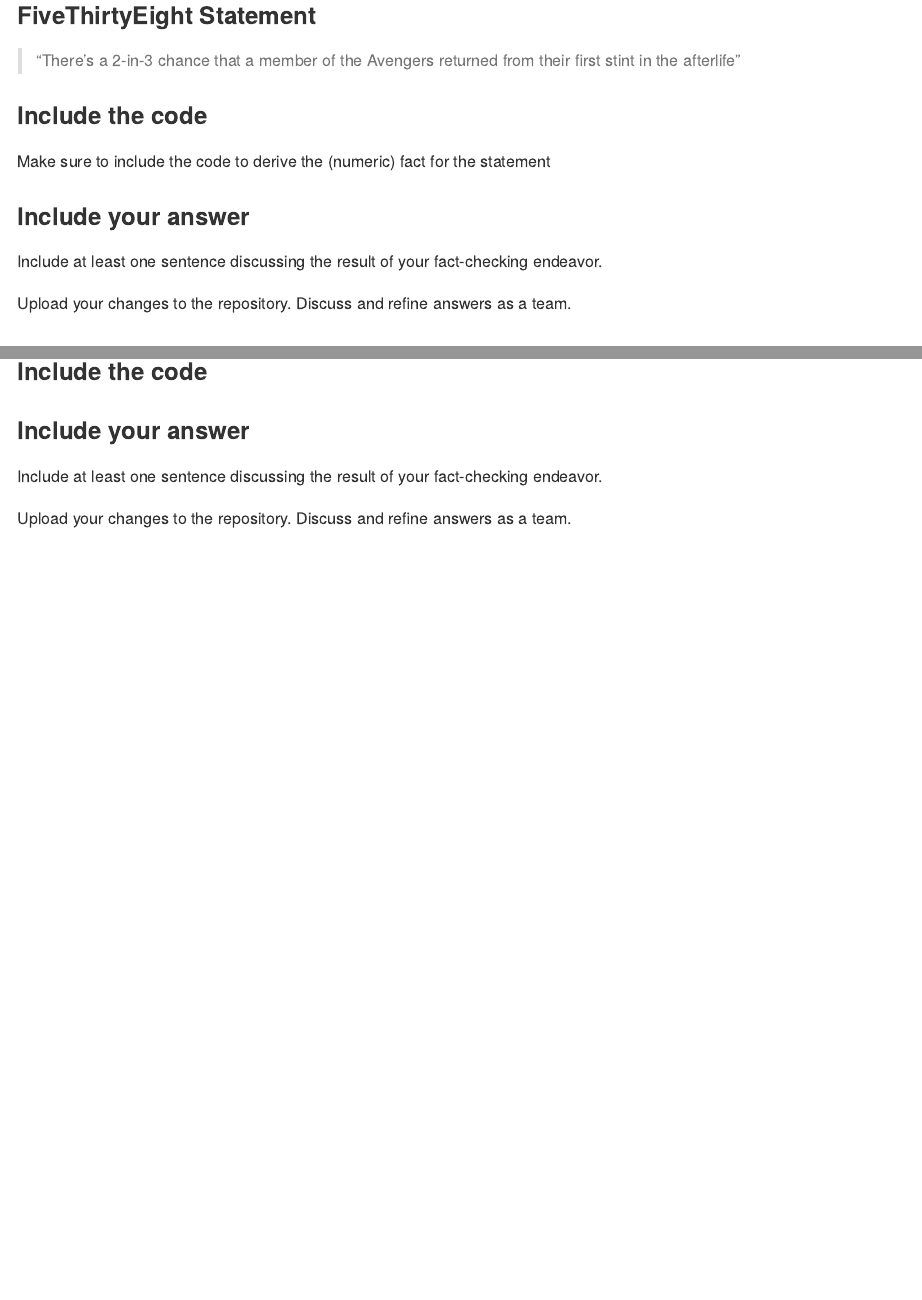
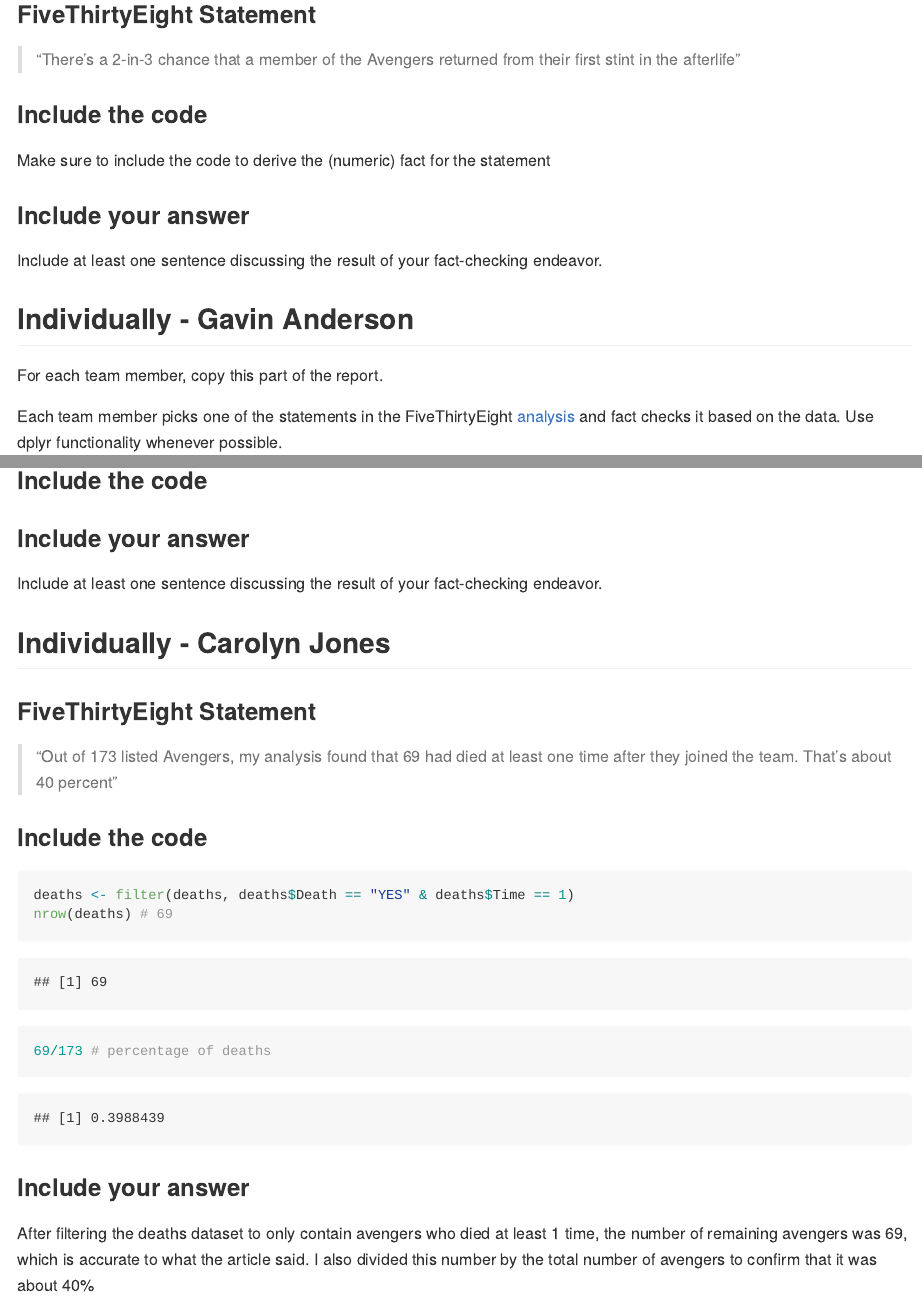
Before and after one commit to DS202-at-ISU/lab-3-lab3_team7, an R Markdown document (README.Rmd): the page in a window 1100 px wide, from 4660 px down before the commit and from 4850 px down after it, so that both start at the same text, and a second part further down, joined at a grey line. The pictures show the output file README.md that the author committed with the source, drawn offline in the style of GitHub; long lines of code are wrapped.

Commit message:
carolyn - individual

````diff
--- a/README.Rmd
+++ b/README.Rmd
@@ -95,7 +95,6 @@
 
 Include at least one sentence discussing the result of your fact-checking endeavor.
 
-Upload your changes to the repository. Discuss and refine answers as a team.
 
 ## Individually - Gavin Anderson
 
@@ -117,4 +116,24 @@
 
 Include at least one sentence discussing the result of your fact-checking endeavor.
 
-Upload your changes to the repository. Discuss and refine answers as a team.
+
+
+## Individually - Carolyn Jones
+
+### FiveThirtyEight Statement
+
+> "Out of 173 listed Avengers, my analysis found that 69 had died at least one time after they joined the team. That’s about 40 percent"
+
+### Include the code
+
+```{r}
+deaths <- filter(deaths, deaths$Death == "YES" & deaths$Time == 1)
+nrow(deaths) # 69
+
+69/173 # percentage of deaths
+```
+
+
+### Include your answer
+
+After filtering the deaths dataset to only contain avengers who died at least 1 time, the number of remaining avengers was 69, which is accurate to what the article said. I also divided this number by the total number of avengers to confirm that it was about 40%
````
Also changed, not shown: README.md.
